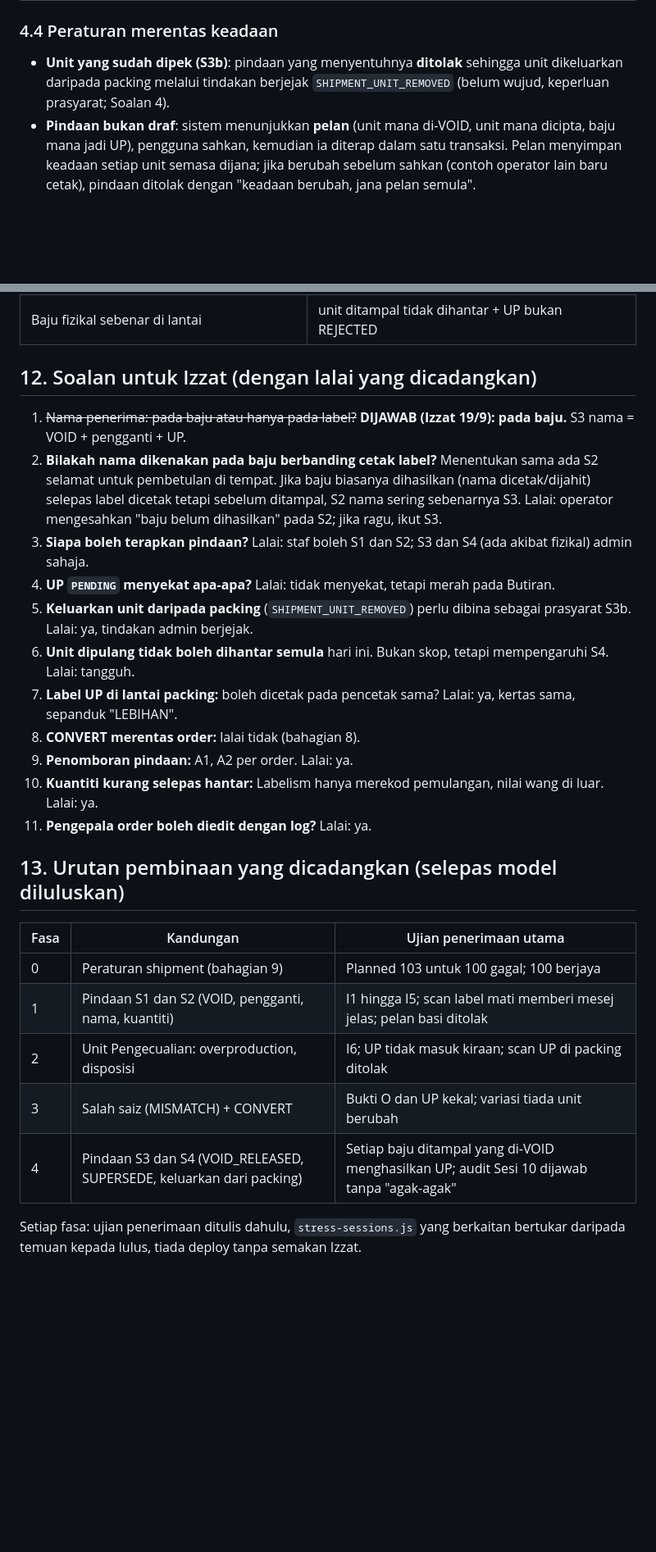
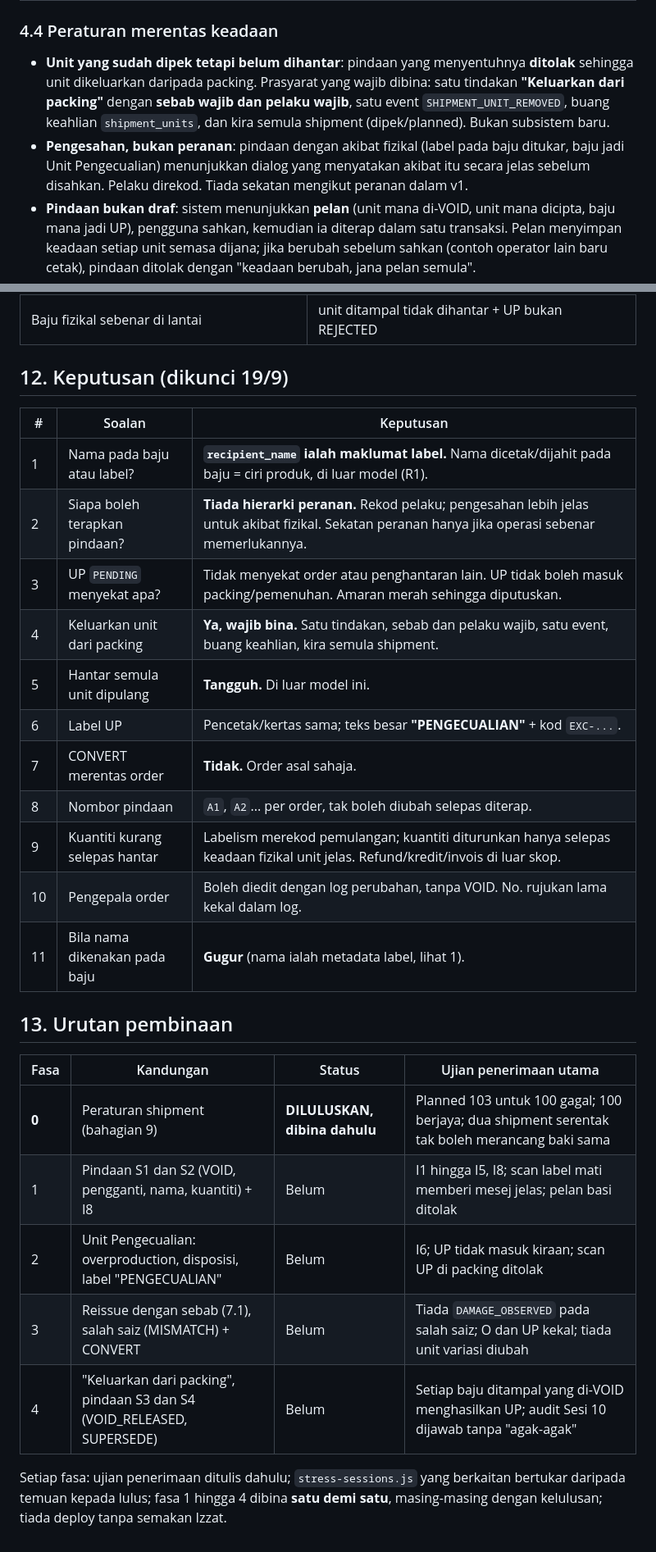
Before and after one commit to alkutawi01/Labelism-D1, a Markdown page: docs/model-pengecualian-fizikal.md, 2 parts joined by grey strips. Shown at 82% size. GitHub-like rendering; blank space fills up the shorter version.

Commit message:
Design doc: lock decisions (name is label metadata, WRONG_SIZE reissue without DAMAGE_OBSERVED, I8, no role hierarchy, slim exception_units)
Co-Authored-By: Claude Sonnet 5 <noreply@anthropic.com>

```diff
--- a/docs/model-pengecualian-fizikal.md
+++ b/docs/model-pengecualian-fizikal.md
@@ -82,7 +92,8 @@ Sentiasa menyentuh identiti (unit milik satu variasi). Tiada suntingan variasi p
 
 ### 4.4 Peraturan merentas keadaan
 
-- **Unit yang sudah dipek (S3b)**: pindaan yang menyentuhnya **ditolak** sehingga unit dikeluarkan daripada packing melalui tindakan berjejak `SHIPMENT_UNIT_REMOVED` (belum wujud, keperluan prasyarat; Soalan 4).
+- **Unit yang sudah dipek tetapi belum dihantar**: pindaan yang menyentuhnya **ditolak** sehingga unit dikeluarkan daripada packing. Prasyarat yang wajib dibina: satu tindakan **"Keluarkan dari packing"** dengan **sebab wajib dan pelaku wajib**, satu event `SHIPMENT_UNIT_REMOVED`, buang keahlian `shipment_units`, dan kira semula shipment (dipek/planned). Bukan subsistem baru.
+- **Pengesahan, bukan peranan**: pindaan dengan akibat fizikal (label pada baju ditukar, baju jadi Unit Pengecualian) menunjukkan dialog yang menyatakan akibat itu secara jelas sebelum disahkan. Pelaku direkod. Tiada sekatan mengikut peranan dalam v1.
 - **Pindaan bukan draf**: sistem menunjukkan **pelan** (unit mana di-VOID, unit mana dicipta, baju mana jadi UP), pengguna sahkan, kemudian ia diterap dalam satu transaksi. Pelan menyimpan keadaan setiap unit semasa dijana; jika berubah sebelum sahkan (contoh operator lain baru cetak), pindaan ditolak dengan "keadaan berubah, jana pelan semula".
 - **VOID tidak boleh dibatalkan**. Kesilapan pindaan dibetulkan dengan pindaan baru.
 - **Medan pengepala order** (tarikh order, tarikh siap, nota, no. rujukan) ialah suntingan biasa dengan log perubahan. Ia tidak menyentuh obligasi.
@@ -232,28 +264,30 @@ Sebab dipisahkan: pencetus, pelaku dan invarian berbeza. Jika digabung, satu `un
 | Perubahan order selepas cetak | pindaan berjejak |
 | Baju fizikal sebenar di lantai | unit ditampal tidak dihantar + UP bukan REJECTED |
 
-## 12. Soalan untuk Izzat (dengan lalai yang dicadangkan)
+## 12. Keputusan (dikunci 19/9)
 
-1. ~~Nama penerima: pada baju atau hanya pada label?~~ **DIJAWAB (Izzat 19/9): pada baju.** S3 nama = VOID + pengganti + UP.
-11. **Bilakah nama dikenakan pada baju berbanding cetak label?** Menentukan sama ada S2 selamat untuk pembetulan di tempat. Jika baju biasanya dihasilkan (nama dicetak/dijahit) selepas label dicetak tetapi sebelum ditampal, S2 nama sering sebenarnya S3. Lalai: operator mengesahkan "baju belum dihasilkan" pada S2; jika ragu, ikut S3.
-2. **Siapa boleh terapkan pindaan?** Lalai: staf boleh S1 dan S2; S3 dan S4 (ada akibat fizikal) admin sahaja.
-3. **UP `PENDING` menyekat apa-apa?** Lalai: tidak menyekat, tetapi merah pada Butiran.
-4. **Keluarkan unit daripada packing** (`SHIPMENT_UNIT_REMOVED`) perlu dibina sebagai prasyarat S3b. Lalai: ya, tindakan admin berjejak.
-5. **Unit dipulang tidak boleh dihantar semula** hari ini. Bukan skop, tetapi mempengaruhi S4. Lalai: tangguh.
-6. **Label UP di lantai packing:** boleh dicetak pada pencetak sama? Lalai: ya, kertas sama, sepanduk "LEBIHAN".
-7. **CONVERT merentas order:** lalai tidak (bahagian 8).
-8. **Penomboran pindaan:** A1, A2 per order. Lalai: ya.
-9. **Kuantiti kurang selepas hantar:** Labelism hanya merekod pemulangan, nilai wang di luar. Lalai: ya.
-10. **Pengepala order boleh diedit dengan log?** Lalai: ya.
+| # | Soalan | Keputusan |
+|---|---|---|
+| 1 | Nama pada baju atau label? | **`recipient_name` ialah maklumat label.** Nama dicetak/dijahit pada baju = ciri produk, di luar model (R1). |
+| 2 | Siapa boleh terapkan pindaan? | **Tiada hierarki peranan.** Rekod pelaku; pengesahan lebih jelas untuk akibat fizikal. Sekatan peranan hanya jika operasi sebenar memerlukannya. |
+| 3 | UP `PENDING` menyekat apa? | Tidak menyekat order atau penghantaran lain. UP tidak boleh masuk packing/pemenuhan. Amaran merah sehingga diputuskan. |
+| 4 | Keluarkan unit dari packing | **Ya, wajib bina.** Satu tindakan, sebab dan pelaku wajib, satu event, buang keahlian, kira semula shipment. |
+| 5 | Hantar semula unit dipulang | **Tangguh.** Di luar model ini. |
+| 6 | Label UP | Pencetak/kertas sama; teks besar **"PENGECUALIAN"** + kod `EXC-...`. |
+| 7 | CONVERT merentas order | **Tidak.** Order asal sahaja. |
+| 8 | Nombor pindaan | `A1`, `A2`... per order, tak boleh diubah selepas diterap. |
+| 9 | Kuantiti kurang selepas hantar | Labelism merekod pemulangan; kuantiti diturunkan hanya selepas keadaan fizikal unit jelas. Refund/kredit/invois di luar skop. |
+| 10 | Pengepala order | Boleh diedit dengan log perubahan, tanpa VOID. No. rujukan lama kekal dalam log. |
+| 11 | Bila nama dikenakan pada baju | **Gugur** (nama ialah metadata label, lihat 1). |
 
-## 13. Urutan pembinaan yang dicadangkan (selepas model diluluskan)
+## 13. Urutan pembinaan
 
-| Fasa | Kandungan | Ujian penerimaan utama |
-|---|---|---|
-| 0 | Peraturan shipment (bahagian 9) | Planned 103 untuk 100 gagal; 100 berjaya |
-| 1 | Pindaan S1 dan S2 (VOID, pengganti, nama, kuantiti) | I1 hingga I5; scan label mati memberi mesej jelas; pelan basi ditolak |
-| 2 | Unit Pengecualian: overproduction, disposisi | I6; UP tidak masuk kiraan; scan UP di packing ditolak |
-| 3 | Salah saiz (MISMATCH) + CONVERT | Bukti O dan UP kekal; variasi tiada unit berubah |
-| 4 | Pindaan S3 dan S4 (VOID_RELEASED, SUPERSEDE, keluarkan dari packing) | Setiap baju ditampal yang di-VOID menghasilkan UP; audit Sesi 10 dijawab tanpa "agak-agak" |
+| Fasa | Kandungan | Status | Ujian penerimaan utama |
+|---|---|---|---|
+| **0** | Peraturan shipment (bahagian 9) | **DILULUSKAN, dibina dahulu** | Planned 103 untuk 100 gagal; 100 berjaya; dua shipment serentak tak boleh merancang baki sama |
+| 1 | Pindaan S1 dan S2 (VOID, pengganti, nama, kuantiti) + I8 | Belum | I1 hingga I5, I8; scan label mati memberi mesej jelas; pelan basi ditolak |
+| 2 | Unit Pengecualian: overproduction, disposisi, label "PENGECUALIAN" | Belum | I6; UP tidak masuk kiraan; scan UP di packing ditolak |
+| 3 | Reissue dengan sebab (7.1), salah saiz (MISMATCH) + CONVERT | Belum | Tiada `DAMAGE_OBSERVED` pada salah saiz; O dan UP kekal; tiada unit variasi diubah |
+| 4 | "Keluarkan dari packing", pindaan S3 dan S4 (VOID_RELEASED, SUPERSEDE) | Belum | Setiap baju ditampal yang di-VOID menghasilkan UP; audit Sesi 10 dijawab tanpa "agak-agak" |
 
-Setiap fasa: ujian penerimaan ditulis dahulu, `stress-sessions.js` yang berkaitan bertukar daripada temuan kepada lulus, tiada deploy tanpa semakan Izzat.
+Setiap fasa: ujian penerimaan ditulis dahulu; `stress-sessions.js` yang berkaitan bertukar daripada temuan kepada lulus; fasa 1 hingga 4 dibina **satu demi satu**, masing-masing dengan kelulusan; tiada deploy tanpa semakan Izzat.
```
Also changed, not shown: other parts of docs/model-pengecualian-fizikal.md (+57 -26 lines).
